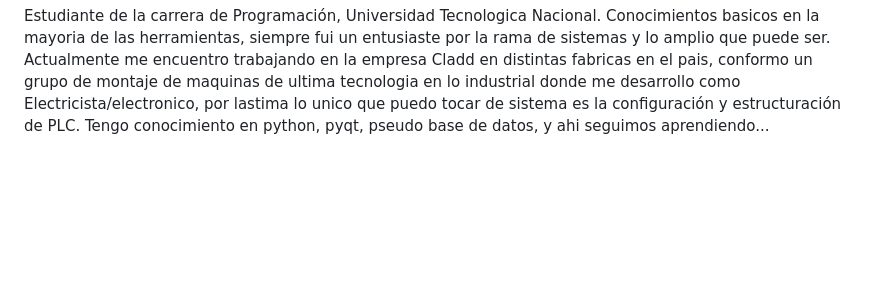
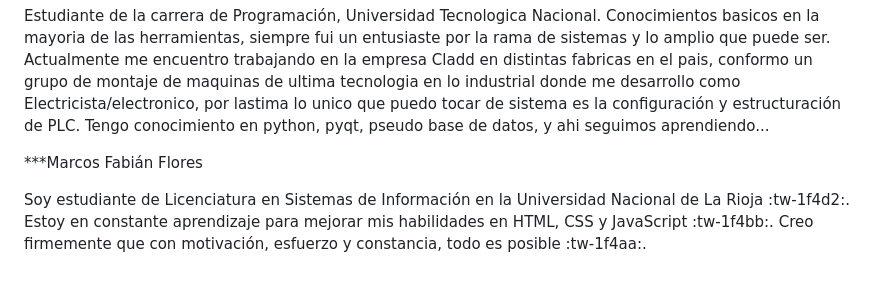
Before and after one commit to MarcosFlores178/grupo_9_ProyectoWebDH, a Markdown page: README.md, the part around the change. Rendered like a GitHub page; blank space fills up the shorter version.

Commit message:
Agregar mi descripción

```diff
--- a/README.md
+++ b/README.md
@@ -31,3 +31,9 @@ Mis conocimientos en programacion son HTML, CSS, JavaScript, React, SQL, Express
 <h3>PAZ SANCHEZ JAVIER</h3>
 
 Estudiante de la carrera de Programación, Universidad Tecnologica Nacional. Conocimientos basicos en la mayoria de las herramientas, siempre fui un entusiaste por la rama de sistemas y lo amplio que puede ser. Actualmente me encuentro trabajando en la empresa Cladd en distintas fabricas en el pais, conformo un grupo de montaje de maquinas de ultima tecnologia en lo industrial donde me desarrollo como Electricista/electronico, por lastima lo unico que puedo tocar de sistema es la configuración y estructuración de PLC. Tengo conocimiento en python, pyqt, pseudo base de datos, y ahi seguimos aprendiendo...
+
+***Marcos Fabián Flores
+
+Soy estudiante de Licenciatura en Sistemas de Información en la Universidad Nacional de La Rioja :tw-1f4d2:.
+Estoy en constante aprendizaje para mejorar mis habilidades en HTML, CSS y JavaScript :tw-1f4bb:.
+Creo firmemente que con motivación, esfuerzo y constancia, todo es posible :tw-1f4aa:.
```
